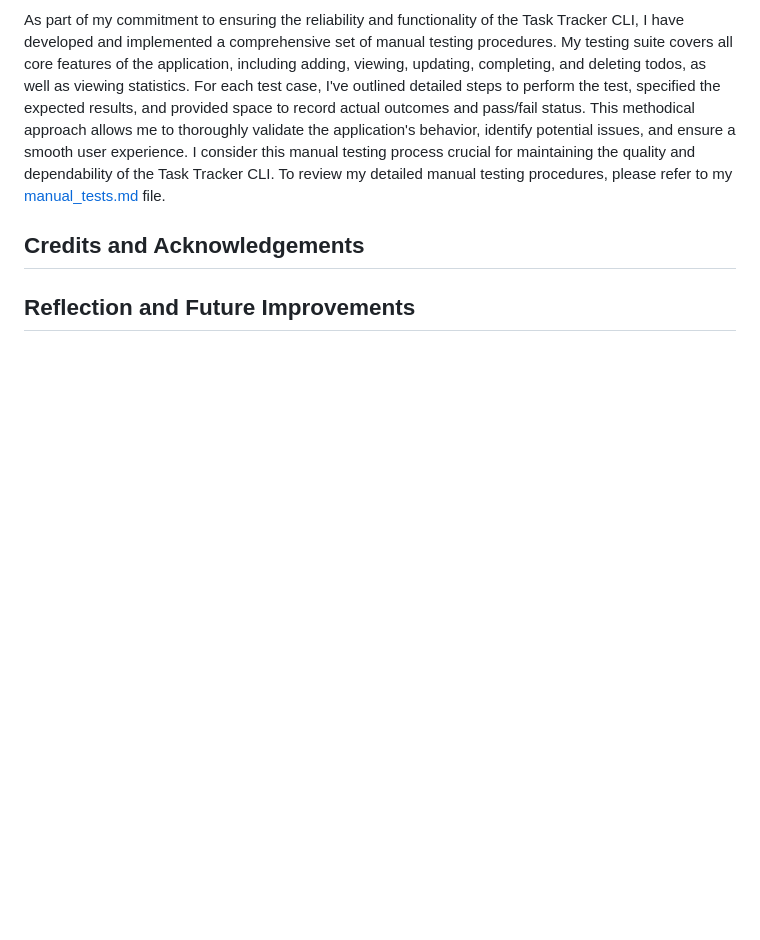
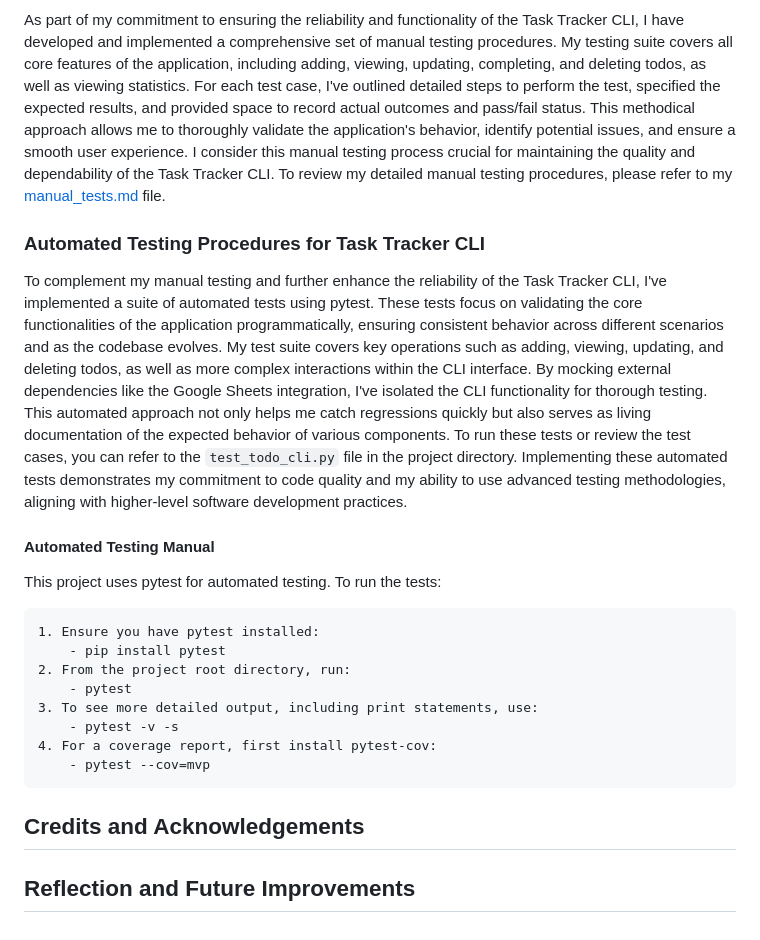
Before and after one commit to Lorenz-127/PP3-task-tracker-cli, a Markdown page: docs/README.md, the part around the change. Drawn GitHub-style; blank space fills up the shorter version.

Commit message:
docs(readme): Add automated testing procedures and manual to README
- Document implementation of pytest suite for core functionalities
- Describe test coverage for add, view, update, and delete operations
- Explain use of mocking for external dependencies (Google Sheets)
- Outline complex CLI interaction tests
- Add automated testing manual with step-by-step instructions
- Include commands for detailed output and coverage reporting

```diff
--- a/docs/README.md
+++ b/docs/README.md
@@ -429,6 +429,23 @@ PEP8 testing focuses on ensuring that the codebase adheres to the guidelines out
 
 As part of my commitment to ensuring the reliability and functionality of the Task Tracker CLI, I have developed and implemented a comprehensive set of manual testing procedures. My testing suite covers all core features of the application, including adding, viewing, updating, completing, and deleting todos, as well as viewing statistics. For each test case, I've outlined detailed steps to perform the test, specified the expected results, and provided space to record actual outcomes and pass/fail status. This methodical approach allows me to thoroughly validate the application's behavior, identify potential issues, and ensure a smooth user experience. I consider this manual testing process crucial for maintaining the quality and dependability of the Task Tracker CLI. To review my detailed manual testing procedures, please refer to my [manual_tests.md](/docs/manual_tests.md) file.
 
+### Automated Testing Procedures for Task Tracker CLI
+
+To complement my manual testing and further enhance the reliability of the Task Tracker CLI, I've implemented a suite of automated tests using pytest. These tests focus on validating the core functionalities of the application programmatically, ensuring consistent behavior across different scenarios and as the codebase evolves. My test suite covers key operations such as adding, viewing, updating, and deleting todos, as well as more complex interactions within the CLI interface. By mocking external dependencies like the Google Sheets integration, I've isolated the CLI functionality for thorough testing. This automated approach not only helps me catch regressions quickly but also serves as living documentation of the expected behavior of various components. To run these tests or review the test cases, you can refer to the `test_todo_cli.py` file in the project directory. Implementing these automated tests demonstrates my commitment to code quality and my ability to use advanced testing methodologies, aligning with higher-level software development practices.
+
+#### Automated Testing Manual
+
+This project uses pytest for automated testing. To run the tests:
+
+    1. Ensure you have pytest installed:
+        - pip install pytest
+    2. From the project root directory, run:
+        - pytest
+    3. To see more detailed output, including print statements, use:
+        - pytest -v -s
+    4. For a coverage report, first install pytest-cov:
+        - pytest --cov=mvp
+
 ## Credits and Acknowledgements
 
 ## Reflection and Future Improvements
```
